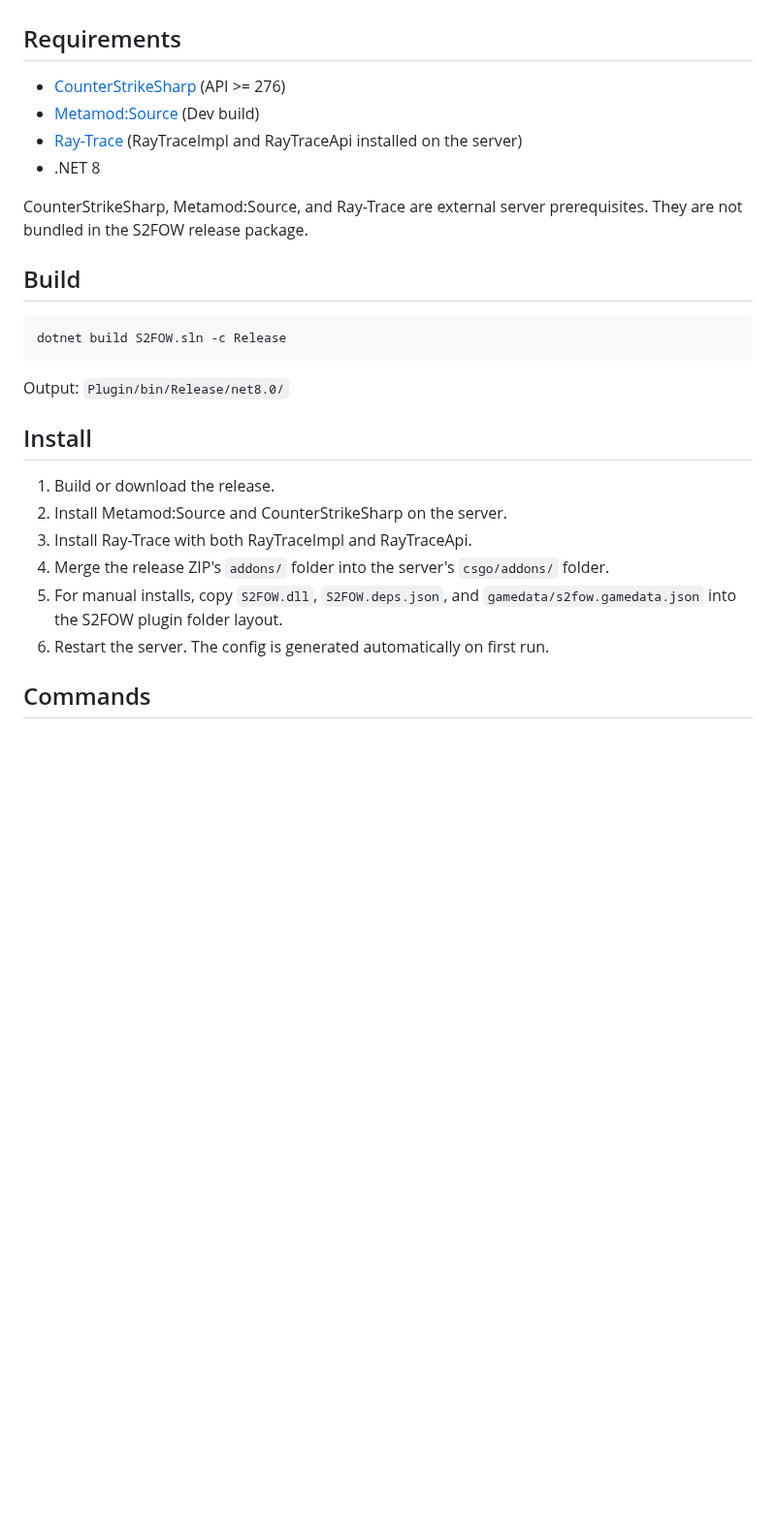
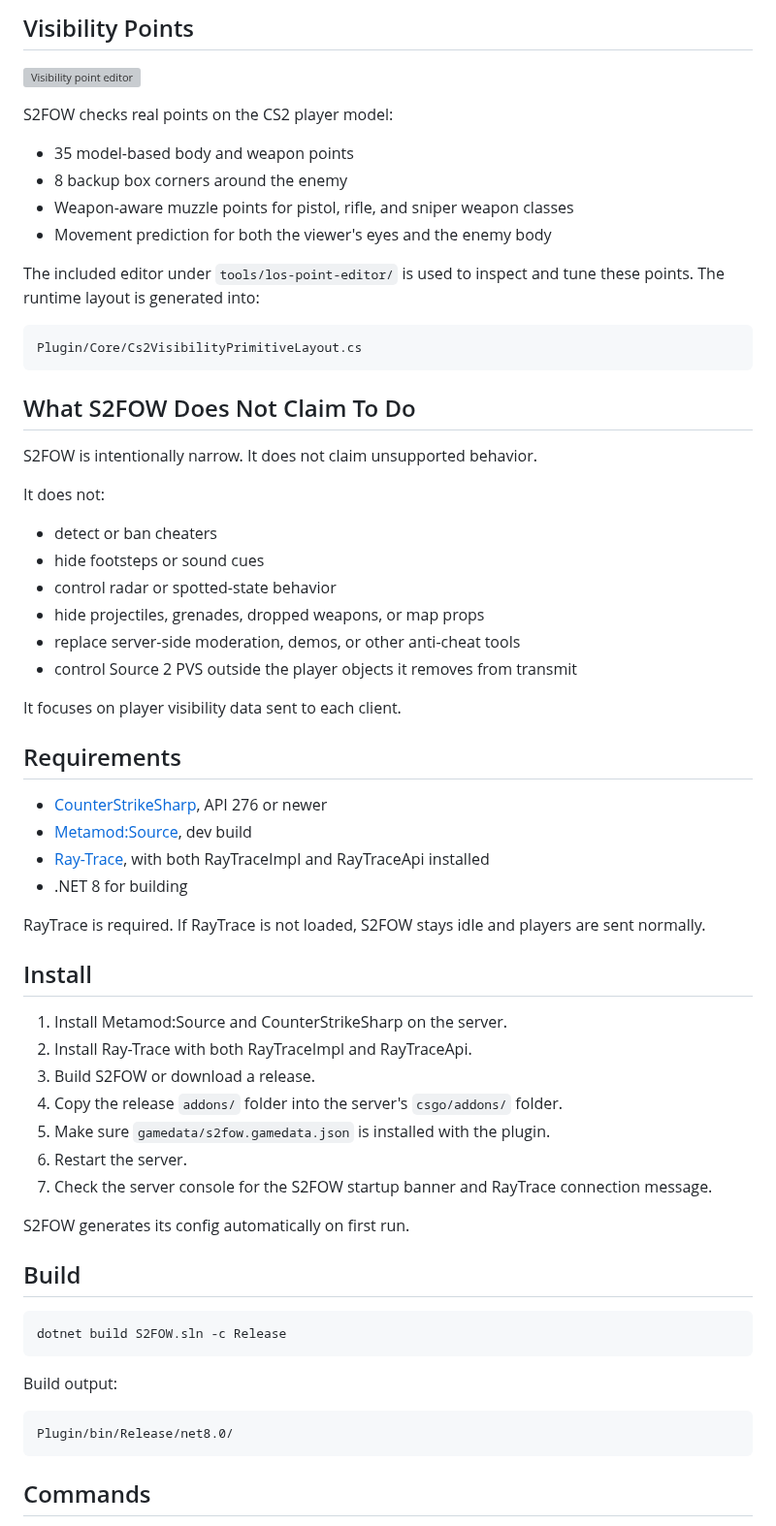
Before and after one commit to karola3vax/Source2-AntiWallHack, a Markdown page: README.md, the part around one of its changes. Shown at 97% size. Drawn GitHub-style; blank space fills up the shorter version; grey boxes are pictures that could not be loaded.

````diff
--- a/README.md
+++ b/README.md
@@ -39,12 +88,55 @@ S2FOW also sends a full client update after hide/show changes. This crash-recove
+## Visibility Points
+
+![Visibility point editor](https://raw.githubusercontent.com/karola3vax/server-assets/main/los-editor.png)
+
+S2FOW checks real points on the CS2 player model:
+
+- 35 model-based body and weapon points
+- 8 backup box corners around the enemy
+- Weapon-aware muzzle points for pistol, rifle, and sniper weapon classes
+- Movement prediction for both the viewer's eyes and the enemy body
+
+The included editor under `tools/los-point-editor/` is used to inspect and tune these points. The runtime layout is generated into:
+
+```text
+Plugin/Core/Cs2VisibilityPrimitiveLayout.cs
+```
+
+## What S2FOW Does Not Claim To Do
+
+S2FOW is intentionally narrow. It does not claim unsupported behavior.
+
+It does not:
+
+- detect or ban cheaters
+- hide footsteps or sound cues
+- control radar or spotted-state behavior
+- hide projectiles, grenades, dropped weapons, or map props
+- replace server-side moderation, demos, or other anti-cheat tools
+- control Source 2 PVS outside the player objects it removes from transmit
+
+It focuses on player visibility data sent to each client.
 
 ## Requirements
 
-- [CounterStrikeSharp](https://github.com/roflmuffin/CounterStrikeSharp) (API >= 276)
-- [Metamod:Source](https://www.sourcemm.net/downloads.php?branch=dev) (Dev build)
-- [Ray-Trace](https://github.com/FUNPLAY-pro-CS2/Ray-Trace) (RayTraceImpl and RayTraceApi installed on the server)
-- .NET 8
+- [CounterStrikeSharp](https://github.com/roflmuffin/CounterStrikeSharp), API 276 or newer
+- [Metamod:Source](https://www.sourcemm.net/downloads.php?branch=dev), dev build
+- [Ray-Trace](https://github.com/FUNPLAY-pro-CS2/Ray-Trace), with both RayTraceImpl and RayTraceApi installed
+- .NET 8 for building
 
-CounterStrikeSharp, Metamod:Source, and Ray-Trace are external server prerequisites. They are not bundled in the S2FOW release package.
+RayTrace is required. If RayTrace is not loaded, S2FOW stays idle and players are sent normally.
+
+## Install
+
+1. Install Metamod:Source and CounterStrikeSharp on the server.
+2. Install Ray-Trace with both RayTraceImpl and RayTraceApi.
+3. Build S2FOW or download a release.
+4. Copy the release `addons/` folder into the server's `csgo/addons/` folder.
+5. Make sure `gamedata/s2fow.gamedata.json` is installed with the plugin.
+6. Restart the server.
+7. Check the server console for the S2FOW startup banner and RayTrace connection message.
+
+S2FOW generates its config automatically on first run.
 
 ## Build
 
@@ -52,16 +144,11 @@ CounterStrikeSharp, Metamod:Source, and Ray-Trace are external server prerequisi
 dotnet build S2FOW.sln -c Release
 ```
 
-Output: `Plugin/bin/Release/net8.0/`
+Build output:
 
-## Install
-
-1. Build or download the release.
-2. Install Metamod:Source and CounterStrikeSharp on the server.
-3. Install Ray-Trace with both RayTraceImpl and RayTraceApi.
-4. Merge the release ZIP's `addons/` folder into the server's `csgo/addons/` folder.
-5. For manual installs, copy `S2FOW.dll`, `S2FOW.deps.json`, and `gamedata/s2fow.gamedata.json` into the S2FOW plugin folder layout.
-6. Restart the server. The config is generated automatically on first run.
+```text
+Plugin/bin/Release/net8.0/
+```
 
 ## Commands
 
````
Also changed, not shown: other parts of README.md (+169 -70 lines).
